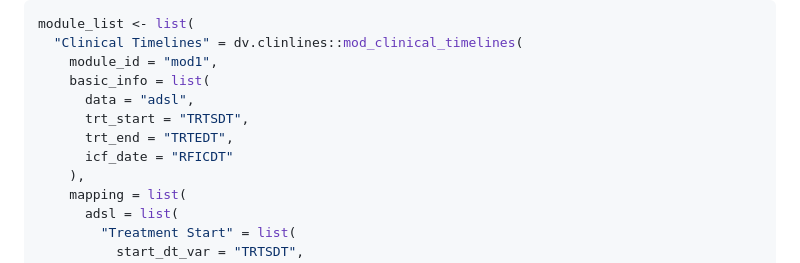
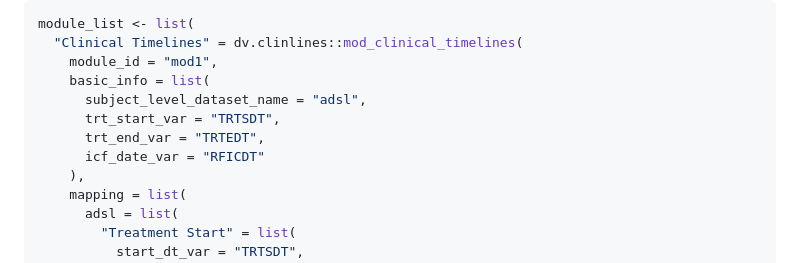
Before and after one commit to Boehringer-Ingelheim/dv.clinlines, a Markdown page: README.md, the part around the change. Rendered like a GitHub page.

```diff
--- a/README.md
+++ b/README.md
@@ -56,10 +56,10 @@ module_list <- list(
   "Clinical Timelines" = dv.clinlines::mod_clinical_timelines(
     module_id = "mod1",
     basic_info = list(
-      data = "adsl",
-      trt_start = "TRTSDT",
-      trt_end = "TRTEDT",
-      icf_date = "RFICDT"
+      subject_level_dataset_name = "adsl",
+      trt_start_var = "TRTSDT",
+      trt_end_var = "TRTEDT",
+      icf_date_var = "RFICDT"
     ),
     mapping = list(
       adsl = list(
```
